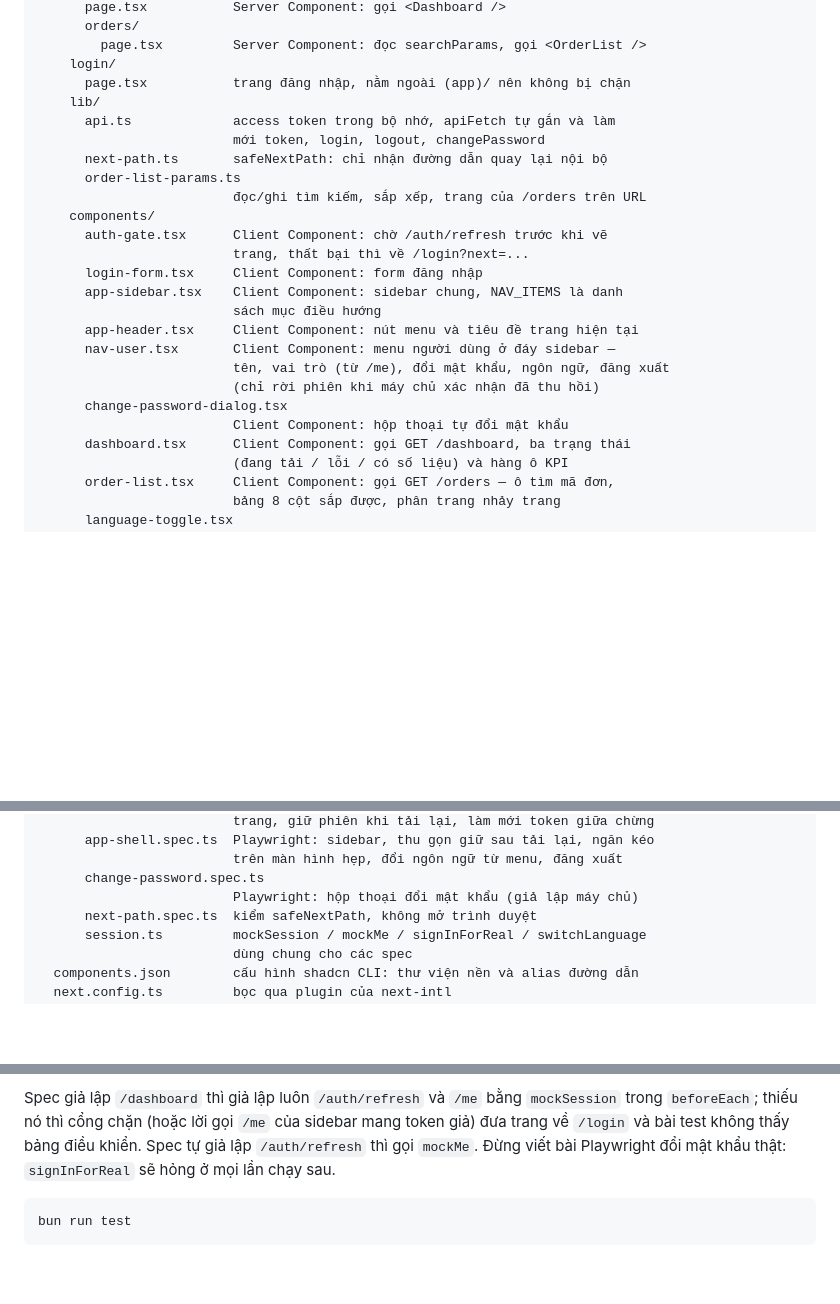
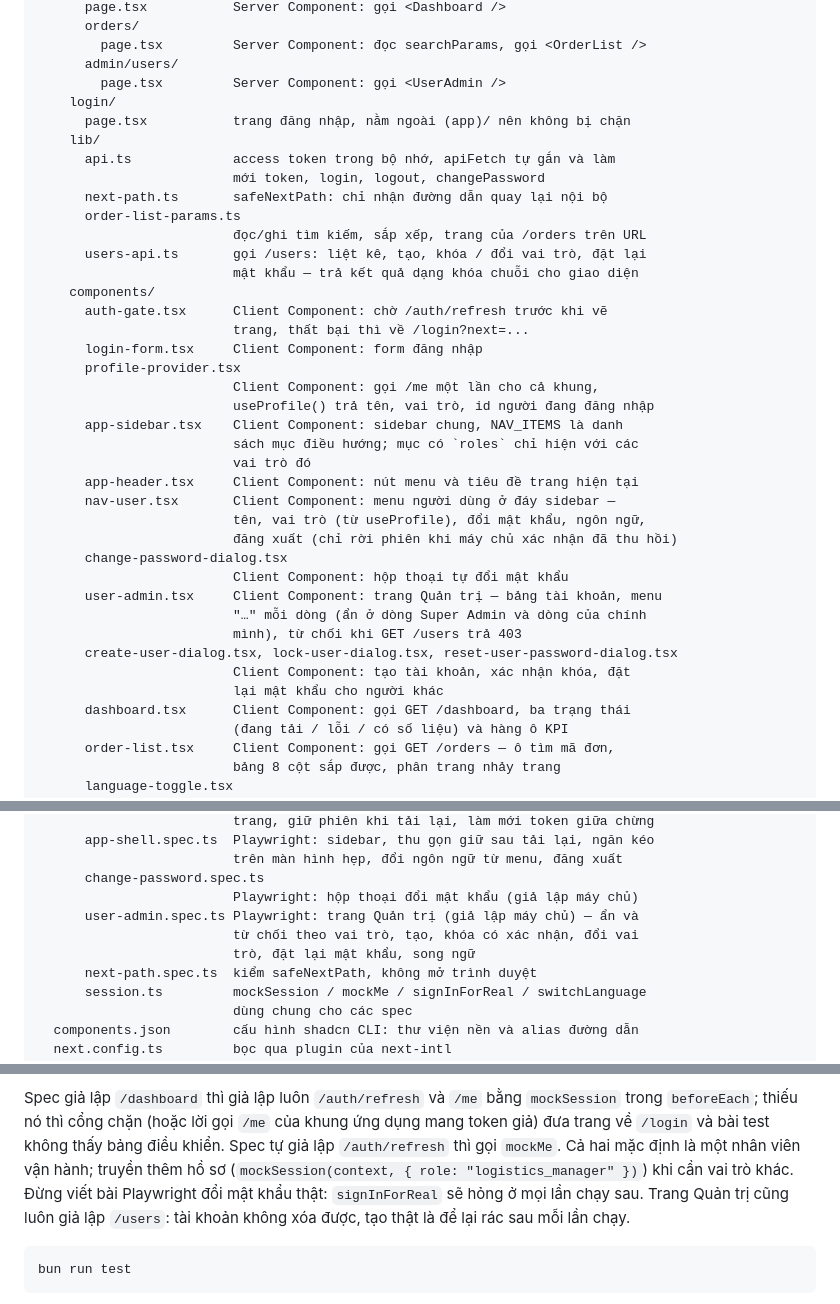
Before and after one commit to anthinh-io/shipguard, a Markdown page: frontend/README.md, 3 parts joined by grey strips. Drawn GitHub-style; blank space fills up the shorter version.

Commit message:
docs: document user admin endpoints and page

````diff
--- a/frontend/README.md
+++ b/frontend/README.md
@@ -30,6 +31,8 @@ frontend/
       page.tsx           Server Component: gọi <Dashboard />
       orders/
         page.tsx         Server Component: đọc searchParams, gọi <OrderList />
+      admin/users/
+        page.tsx         Server Component: gọi <UserAdmin />
     login/
       page.tsx           trang đăng nhập, nằm ngoài (app)/ nên không bị chặn
     lib/
@@ -38,18 +41,30 @@ frontend/
       next-path.ts       safeNextPath: chỉ nhận đường dẫn quay lại nội bộ
       order-list-params.ts
                          đọc/ghi tìm kiếm, sắp xếp, trang của /orders trên URL
+      users-api.ts       gọi /users: liệt kê, tạo, khóa / đổi vai trò, đặt lại
+                         mật khẩu — trả kết quả dạng khóa chuỗi cho giao diện
     components/
       auth-gate.tsx      Client Component: chờ /auth/refresh trước khi vẽ
                          trang, thất bại thì về /login?next=...
       login-form.tsx     Client Component: form đăng nhập
+      profile-provider.tsx
+                         Client Component: gọi /me một lần cho cả khung,
+                         useProfile() trả tên, vai trò, id người đang đăng nhập
       app-sidebar.tsx    Client Component: sidebar chung, NAV_ITEMS là danh
-                         sách mục điều hướng
+                         sách mục điều hướng; mục có `roles` chỉ hiện với các
+                         vai trò đó
       app-header.tsx     Client Component: nút menu và tiêu đề trang hiện tại
       nav-user.tsx       Client Component: menu người dùng ở đáy sidebar —
-                         tên, vai trò (từ /me), đổi mật khẩu, ngôn ngữ, đăng xuất
-                         (chỉ rời phiên khi máy chủ xác nhận đã thu hồi)
+                         tên, vai trò (từ useProfile), đổi mật khẩu, ngôn ngữ,
+                         đăng xuất (chỉ rời phiên khi máy chủ xác nhận đã thu hồi)
       change-password-dialog.tsx
                          Client Component: hộp thoại tự đổi mật khẩu
+      user-admin.tsx     Client Component: trang Quản trị — bảng tài khoản, menu
+                         "…" mỗi dòng (ẩn ở dòng Super Admin và dòng của chính
+                         mình), từ chối khi GET /users trả 403
+      create-user-dialog.tsx, lock-user-dialog.tsx, reset-user-password-dialog.tsx
+                         Client Component: tạo tài khoản, xác nhận khóa, đặt
+                         lại mật khẩu cho người khác
       dashboard.tsx      Client Component: gọi GET /dashboard, ba trạng thái
                          (đang tải / lỗi / có số liệu) và hàng ô KPI
       order-list.tsx     Client Component: gọi GET /orders — ô tìm mã đơn,
@@ -86,6 +101,9 @@ frontend/
                          trên màn hình hẹp, đổi ngôn ngữ từ menu, đăng xuất
       change-password.spec.ts
                          Playwright: hộp thoại đổi mật khẩu (giả lập máy chủ)
+      user-admin.spec.ts Playwright: trang Quản trị (giả lập máy chủ) — ẩn và
+                         từ chối theo vai trò, tạo, khóa có xác nhận, đổi vai
+                         trò, đặt lại mật khẩu, song ngữ
       next-path.spec.ts  kiểm safeNextPath, không mở trình duyệt
       session.ts         mockSession / mockMe / signInForReal / switchLanguage
                          dùng chung cho các spec
@@ -227,9 +246,12 @@ khẩu Super Admin bằng script đặt lại thì phải sửa `.env` theo.
 
 Spec giả lập `/dashboard` thì giả lập luôn `/auth/refresh` và `/me` bằng
 `mockSession` trong `beforeEach`; thiếu nó thì cổng chặn (hoặc lời gọi `/me` của
-sidebar mang token giả) đưa trang về `/login` và bài test không thấy bảng điều
-khiển. Spec tự giả lập `/auth/refresh` thì gọi `mockMe`. Đừng viết bài Playwright
-đổi mật khẩu thật: `signInForReal` sẽ hỏng ở mọi lần chạy sau.
+khung ứng dụng mang token giả) đưa trang về `/login` và bài test không thấy bảng
+điều khiển. Spec tự giả lập `/auth/refresh` thì gọi `mockMe`. Cả hai mặc định là
+một nhân viên vận hành; truyền thêm hồ sơ (`mockSession(context, { role:
+"logistics_manager" })`) khi cần vai trò khác. Đừng viết bài Playwright đổi mật
+khẩu thật: `signInForReal` sẽ hỏng ở mọi lần chạy sau. Trang Quản trị cũng luôn
+giả lập `/users`: tài khoản không xóa được, tạo thật là để lại rác sau mỗi lần chạy.
 
 ```bash
 bun run test
````
Also changed, not shown: other parts of frontend/README.md (+5 -3 lines), backend/README.md (+25 -4 lines).
